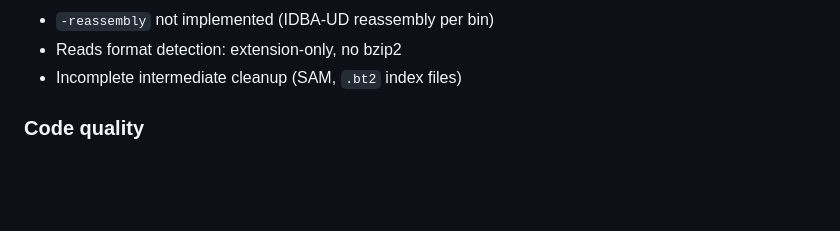
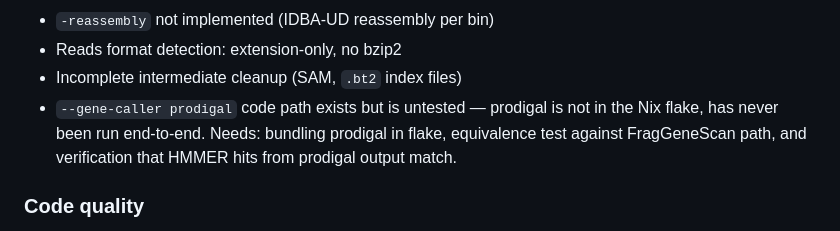
Before and after one commit to werner291/maxbin-rs, a Markdown page: TODO.md, the part around the change. GitHub-like rendering; blank space fills up the shorter version.

```diff
--- a/TODO.md
+++ b/TODO.md
@@ -58,6 +58,10 @@ lack of ongoing maintenance rather than poor original engineering.
 - `-reassembly` not implemented (IDBA-UD reassembly per bin)
 - Reads format detection: extension-only, no bzip2
 - Incomplete intermediate cleanup (SAM, `.bt2` index files)
+- `--gene-caller prodigal` code path exists but is untested — prodigal
+  is not in the Nix flake, has never been run end-to-end. Needs:
+  bundling prodigal in flake, equivalence test against FragGeneScan
+  path, and verification that HMMER hits from prodigal output match.
 
 ### Code quality
 
```
Also changed, not shown: README.md (+4 -1 lines).
